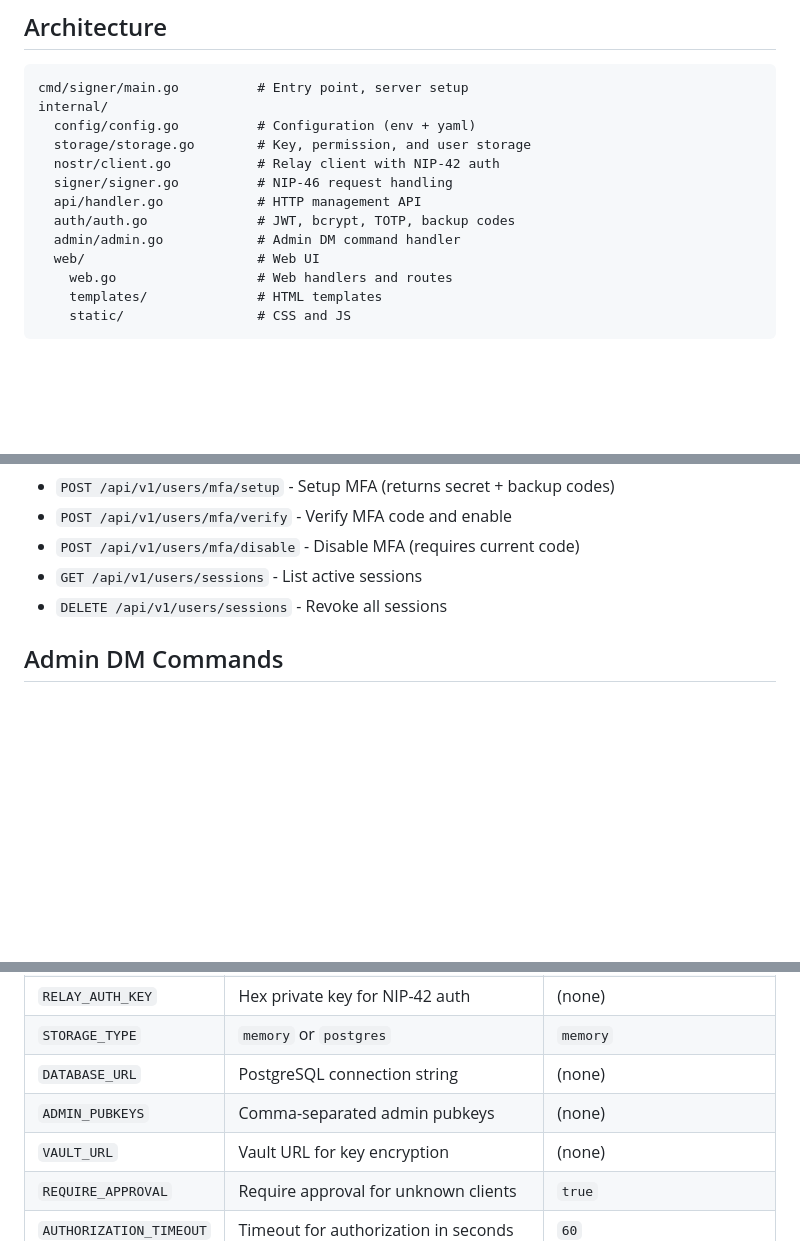
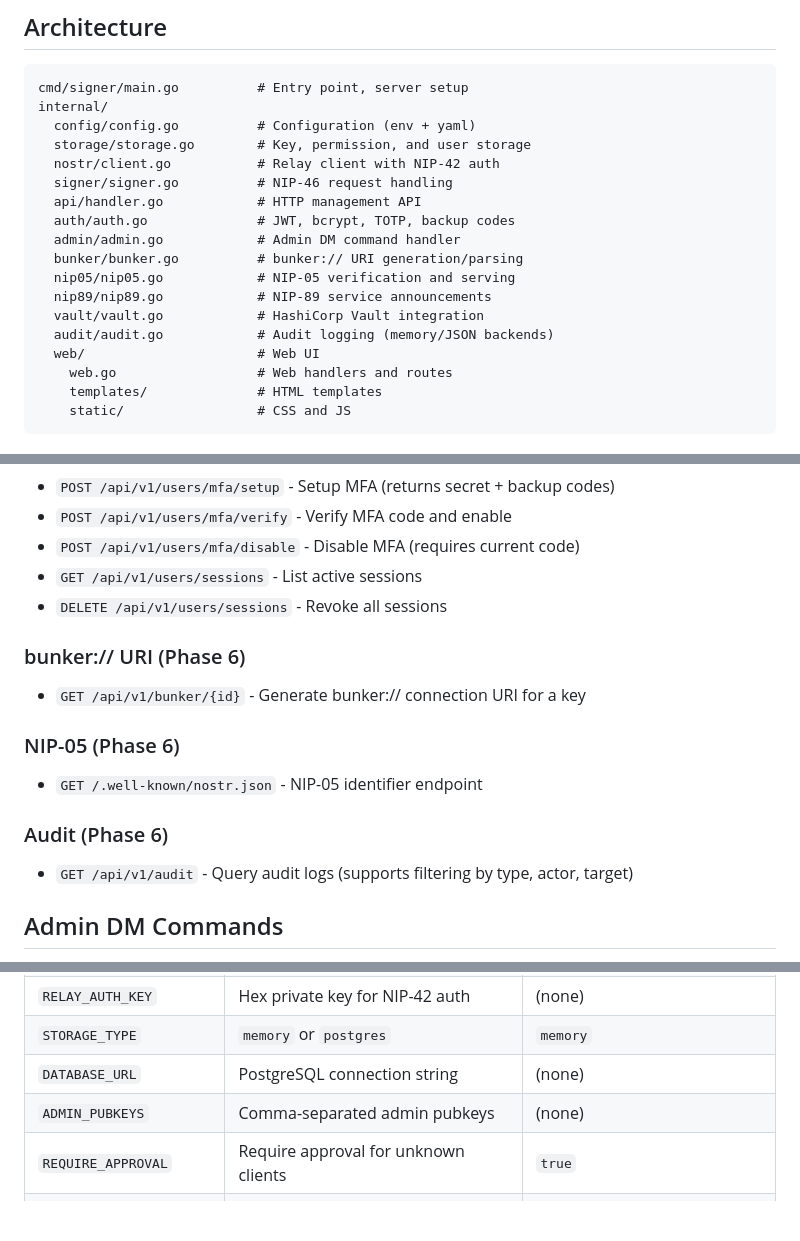
Before and after one commit to theLockesmith/cloistr-signer, a Markdown page: CLAUDE.md, 3 parts joined by grey strips. Rendered like a GitHub page; blank space fills up the shorter version.

```diff
--- a/CLAUDE.md
+++ b/CLAUDE.md
@@ -34,6 +34,11 @@ internal/
   api/handler.go            # HTTP management API
   auth/auth.go              # JWT, bcrypt, TOTP, backup codes
   admin/admin.go            # Admin DM command handler
+  bunker/bunker.go          # bunker:// URI generation/parsing
+  nip05/nip05.go            # NIP-05 verification and serving
+  nip89/nip89.go            # NIP-89 service announcements
+  vault/vault.go            # HashiCorp Vault integration
+  audit/audit.go            # Audit logging (memory/JSON backends)
   web/                      # Web UI
     web.go                  # Web handlers and routes
     templates/              # HTML templates
@@ -102,6 +107,15 @@ internal/
 - `GET /api/v1/users/sessions` - List active sessions
 - `DELETE /api/v1/users/sessions` - Revoke all sessions
 
+### bunker:// URI (Phase 6)
+- `GET /api/v1/bunker/{id}` - Generate bunker:// connection URI for a key
+
+### NIP-05 (Phase 6)
+- `GET /.well-known/nostr.json` - NIP-05 identifier endpoint
+
+### Audit (Phase 6)
+- `GET /api/v1/audit` - Query audit logs (supports filtering by type, actor, target)
+
 ## Admin DM Commands
 
 Admins can manage the signer via encrypted Nostr DMs (kind:4). Send commands to the signer's pubkey:
@@ -149,7 +163,6 @@ The approval page can be shared via link for async authorization.
 | `STORAGE_TYPE` | `memory` or `postgres` | `memory` |
 | `DATABASE_URL` | PostgreSQL connection string | (none) |
 | `ADMIN_PUBKEYS` | Comma-separated admin pubkeys | (none) |
-| `VAULT_URL` | Vault URL for key encryption | (none) |
 | `REQUIRE_APPROVAL` | Require approval for unknown clients | `true` |
 | `AUTHORIZATION_TIMEOUT` | Timeout for authorization in seconds | `60` |
 | `NOTIFY_ADMINS` | Send DMs to admins for pending requests | `true` |
```
Also changed, not shown: other parts of CLAUDE.md (+30 -8 lines).
